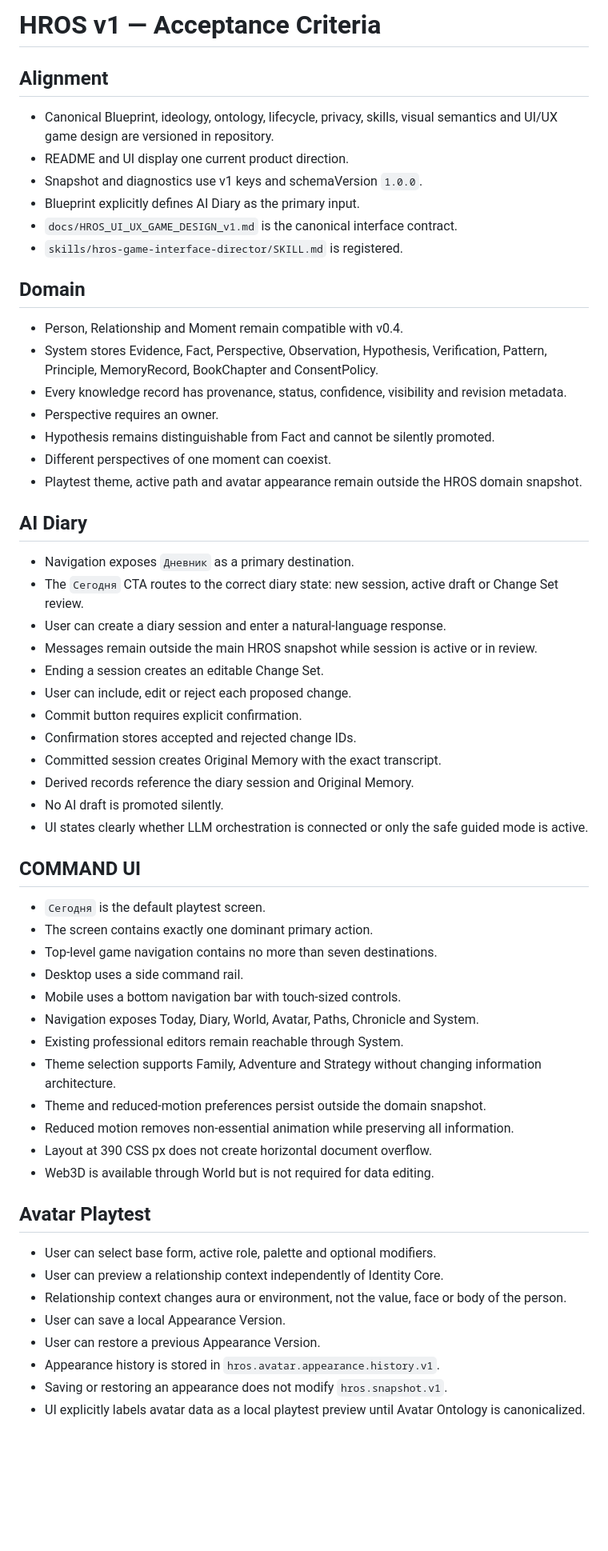
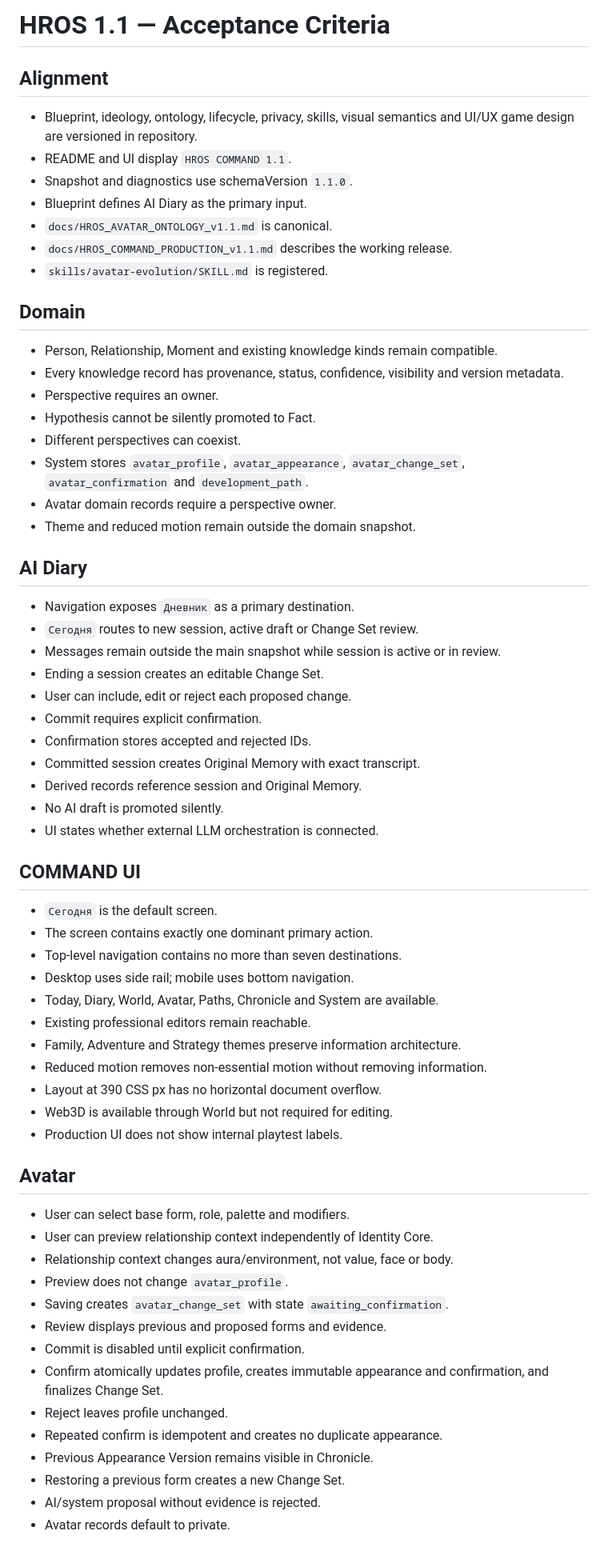
Before and after one commit to Kontrakevich/HROS-Web3D, a Markdown page: docs/HROS_ACCEPTANCE_CRITERIA_v1.md, the part around one of its changes. Shown at 80% size. GitHub-like rendering; blank space fills up the shorter version.

Commit message:
Define HROS COMMAND 1.1 production acceptance criteria

```diff
--- a/docs/HROS_ACCEPTANCE_CRITERIA_v1.md
+++ b/docs/HROS_ACCEPTANCE_CRITERIA_v1.md
@@ -1,62 +1,68 @@
-# HROS v1 — Acceptance Criteria
+# HROS 1.1 — Acceptance Criteria
 
 ## Alignment
 
-- Canonical Blueprint, ideology, ontology, lifecycle, privacy, skills, visual semantics and UI/UX game design are versioned in repository.
-- README and UI display one current product direction.
-- Snapshot and diagnostics use v1 keys and schemaVersion `1.0.0`.
-- Blueprint explicitly defines AI Diary as the primary input.
-- `docs/HROS_UI_UX_GAME_DESIGN_v1.md` is the canonical interface contract.
-- `skills/hros-game-interface-director/SKILL.md` is registered.
+- Blueprint, ideology, ontology, lifecycle, privacy, skills, visual semantics and UI/UX game design are versioned in repository.
+- README and UI display `HROS COMMAND 1.1`.
+- Snapshot and diagnostics use schemaVersion `1.1.0`.
+- Blueprint defines AI Diary as the primary input.
+- `docs/HROS_AVATAR_ONTOLOGY_v1.1.md` is canonical.
+- `docs/HROS_COMMAND_PRODUCTION_v1.1.md` describes the working release.
+- `skills/avatar-evolution/SKILL.md` is registered.
 
 ## Domain
 
-- Person, Relationship and Moment remain compatible with v0.4.
-- System stores Evidence, Fact, Perspective, Observation, Hypothesis, Verification, Pattern, Principle, MemoryRecord, BookChapter and ConsentPolicy.
-- Every knowledge record has provenance, status, confidence, visibility and revision metadata.
+- Person, Relationship, Moment and existing knowledge kinds remain compatible.
+- Every knowledge record has provenance, status, confidence, visibility and version metadata.
 - Perspective requires an owner.
-- Hypothesis remains distinguishable from Fact and cannot be silently promoted.
-- Different perspectives of one moment can coexist.
-- Playtest theme, active path and avatar appearance remain outside the HROS domain snapshot.
+- Hypothesis cannot be silently promoted to Fact.
+- Different perspectives can coexist.
+- System stores `avatar_profile`, `avatar_appearance`, `avatar_change_set`, `avatar_confirmation` and `development_path`.
+- Avatar domain records require a perspective owner.
+- Theme and reduced motion remain outside the domain snapshot.
 
 ## AI Diary
 
 - Navigation exposes `Дневник` as a primary destination.
-- The `Сегодня` CTA routes to the correct diary state: new session, active draft or Change Set review.
-- User can create a diary session and enter a natural-language response.
-- Messages remain outside the main HROS snapshot while session is active or in review.
+- `Сегодня` routes to new session, active draft or Change Set review.
+- Messages remain outside the main snapshot while session is active or in review.
 - Ending a session creates an editable Change Set.
 - User can include, edit or reject each proposed change.
-- Commit button requires explicit confirmation.
-- Confirmation stores accepted and rejected change IDs.
-- Committed session creates Original Memory with the exact transcript.
-- Derived records reference the diary session and Original Memory.
+- Commit requires explicit confirmation.
+- Confirmation stores accepted and rejected IDs.
+- Committed session creates Original Memory with exact transcript.
+- Derived records reference session and Original Memory.
 - No AI draft is promoted silently.
-- UI states clearly whether LLM orchestration is connected or only the safe guided mode is active.
+- UI states whether external LLM orchestration is connected.
 
 ## COMMAND UI
 
-- `Сегодня` is the default playtest screen.
+- `Сегодня` is the default screen.
 - The screen contains exactly one dominant primary action.
-- Top-level game navigation contains no more than seven destinations.
-- Desktop uses a side command rail.
-- Mobile uses a bottom navigation bar with touch-sized controls.
-- Navigation exposes Today, Diary, World, Avatar, Paths, Chronicle and System.
-- Existing professional editors remain reachable through System.
-- Theme selection supports Family, Adventure and Strategy without changing information architecture.
-- Theme and reduced-motion preferences persist outside the domain snapshot.
-- Reduced motion removes non-essential animation while preserving all information.
-- Layout at 390 CSS px does not create horizontal document overflow.
-- Web3D is available through World but is not required for data editing.
+- Top-level navigation contains no more than seven destinations.
+- Desktop uses side rail; mobile uses bottom navigation.
+- Today, Diary, World, Avatar, Paths, Chronicle and System are available.
+- Existing professional editors remain reachable.
+- Family, Adventure and Strategy themes preserve information architecture.
+- Reduced motion removes non-essential motion without removing information.
+- Layout at 390 CSS px has no horizontal document overflow.
+- Web3D is available through World but not required for editing.
+- Production UI does not show internal playtest labels.
 
-## Avatar Playtest
+## Avatar
 
-- User can select base form, active role, palette and optional modifiers.
-- User can preview a relationship context independently of Identity Core.
-- Relationship context changes aura or environment, not the value, face or body of the person.
-- User can save a local Appearance Version.
-- User can restore a previous Appearance Version.
-- Appearance history is stored in `hros.avatar.appearance.history.v1`.
-- Saving or restoring an appearance does not modify `hros.snapshot.v1`.
-- UI explicitly labels avatar data as a local playtest preview until Avatar Ontology is canonicalized.
+- User can select base form, role, palette and modifiers.
+- User can preview relationship context independently of Identity Core.
+- Relationship context changes aura/environment, not value, face or body.
+- Preview does not change `avatar_profile`.
+- Saving creates `avatar_change_set` with state `awaiting_confirmation`.
+- Review displays previous and proposed forms and evidence.
+- Commit is disabled until explicit confirmation.
+- Confirm atomically updates profile, creates immutable appearance and confirmation, and finalizes Change Set.
+- Reject leaves profile unchanged.
+- Repeated confirm is idempotent and creates no duplicate appearance.
+- Previous Appearance Version remains visible in Chronicle.
+- Restoring a previous form creates a new Change Set.
+- AI/system proposal without evidence is rejected.
+- Avatar records default to private.
 
```
Also changed, not shown: other parts of docs/HROS_ACCEPTANCE_CRITERIA_v1.md (+34 -29 lines).
